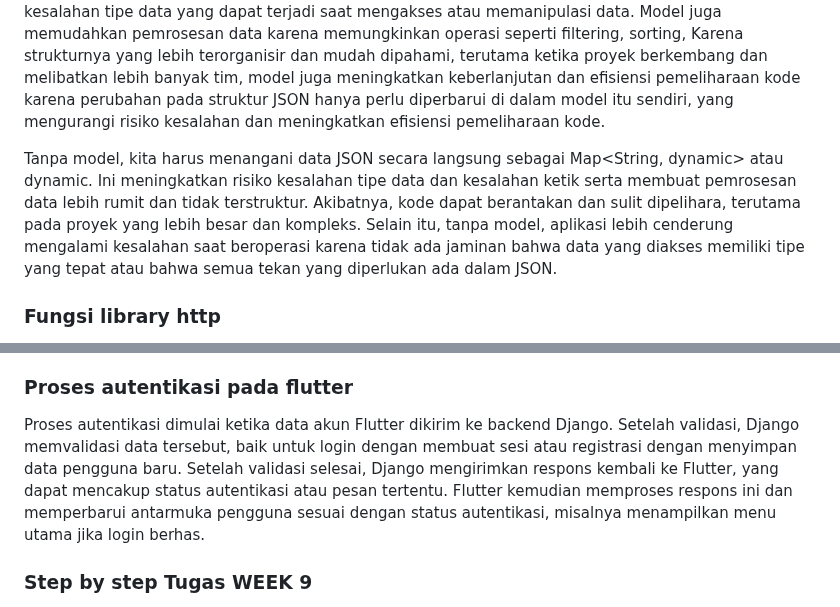
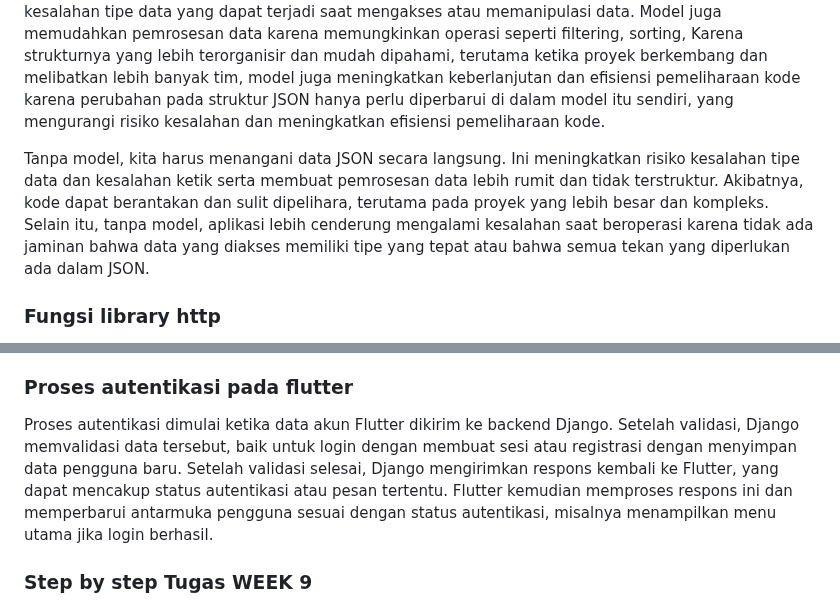
Before and after one commit to IvanJehuda/ivans-book-store-mobile, a Markdown page: README.md, 2 parts joined by grey strips. Rendered like a GitHub page.

Commit message:
Done working assignment 9

```diff
--- a/README.md
+++ b/README.md
@@ -392,7 +392,7 @@ Saya juga membuat drawer untuk memudahkan navigasi di dalam aplikasi.
 Model berfungsi sebagai representasi terstruktur dari data yang dikirim atau diterima, memungkinkan untuk bekerja dengan data secara lebih efisien dan aman. Dengan mendefinisikan model, kita bisa memastikan bahwa setiap atribut data memiliki tipe yang spesifik, yang membantu mencegah kesalahan tipe data yang dapat terjadi saat mengakses atau memanipulasi data. Model juga memudahkan pemrosesan data karena memungkinkan operasi seperti filtering, sorting, Karena strukturnya yang lebih terorganisir dan mudah dipahami, terutama ketika proyek berkembang dan melibatkan lebih banyak tim, model juga meningkatkan keberlanjutan dan efisiensi pemeliharaan kode karena perubahan pada struktur JSON hanya perlu diperbarui di dalam model itu sendiri, yang mengurangi risiko kesalahan dan meningkatkan efisiensi pemeliharaan kode.
 
 
-Tanpa model, kita harus menangani data JSON secara langsung sebagai Map<String, dynamic> atau dynamic. Ini meningkatkan risiko kesalahan tipe data dan kesalahan ketik serta membuat pemrosesan data lebih rumit dan tidak terstruktur. Akibatnya, kode dapat berantakan dan sulit dipelihara, terutama pada proyek yang lebih besar dan kompleks. Selain itu, tanpa model, aplikasi lebih cenderung mengalami kesalahan saat beroperasi karena tidak ada jaminan bahwa data yang diakses memiliki tipe yang tepat atau bahwa semua tekan yang diperlukan ada dalam JSON.
+Tanpa model, kita harus menangani data JSON secara langsung. Ini meningkatkan risiko kesalahan tipe data dan kesalahan ketik serta membuat pemrosesan data lebih rumit dan tidak terstruktur. Akibatnya, kode dapat berantakan dan sulit dipelihara, terutama pada proyek yang lebih besar dan kompleks. Selain itu, tanpa model, aplikasi lebih cenderung mengalami kesalahan saat beroperasi karena tidak ada jaminan bahwa data yang diakses memiliki tipe yang tepat atau bahwa semua tekan yang diperlukan ada dalam JSON.
 
 
 
@@ -410,7 +410,7 @@ Dimulai dengan pengguna memasukkan data ke dalam aplikasi Flutter. Kemudian, dat
 
 
 ### Proses autentikasi pada flutter
-Proses autentikasi dimulai ketika data akun Flutter dikirim ke backend Django. Setelah validasi, Django memvalidasi data tersebut, baik untuk login dengan membuat sesi atau registrasi dengan menyimpan data pengguna baru. Setelah validasi selesai, Django mengirimkan respons kembali ke Flutter, yang dapat mencakup status autentikasi atau pesan tertentu. Flutter kemudian memproses respons ini dan memperbarui antarmuka pengguna sesuai dengan status autentikasi, misalnya menampilkan menu utama jika login berhas.
+Proses autentikasi dimulai ketika data akun Flutter dikirim ke backend Django. Setelah validasi, Django memvalidasi data tersebut, baik untuk login dengan membuat sesi atau registrasi dengan menyimpan data pengguna baru. Setelah validasi selesai, Django mengirimkan respons kembali ke Flutter, yang dapat mencakup status autentikasi atau pesan tertentu. Flutter kemudian memproses respons ini dan memperbarui antarmuka pengguna sesuai dengan status autentikasi, misalnya menampilkan menu utama jika login berhasil.
 
 ### Step by step Tugas WEEK 9
 1. Melakukan integrasi fitur login, login, dan logout pada proyek django. Selain itu, menambahkan provider dan pbp_django_auth, dan menambahkan cookie request pada halaman yang diperlukan.
```
